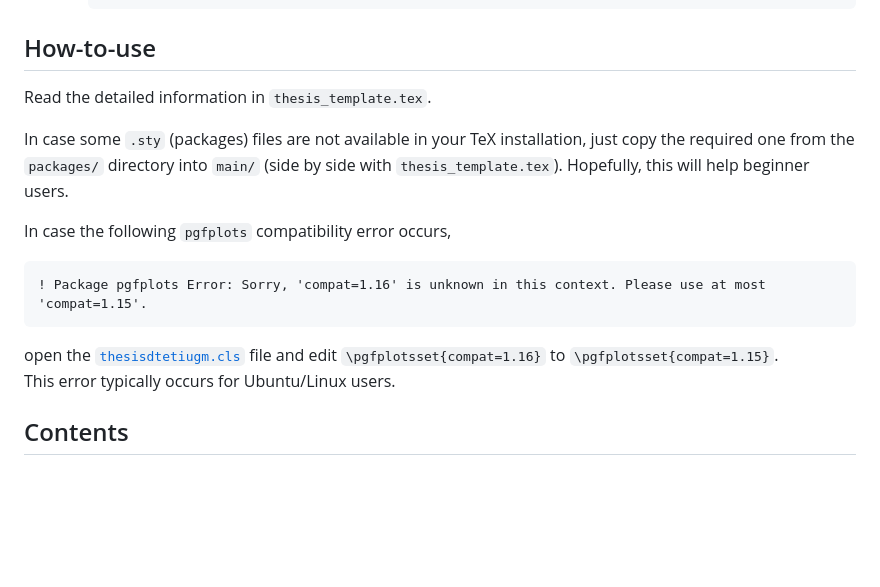
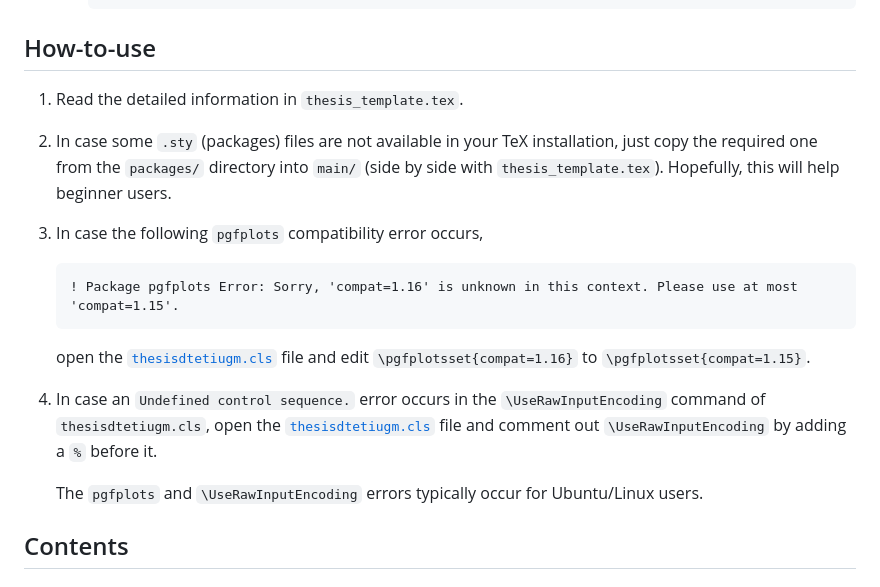
Before and after one commit to canggihpw/thesisdtetiugm, a Markdown page: README.md, the part around the change. Rendered like a GitHub page; blank space fills up the shorter version.

Commit message:
Update README for \UseRawInputEncoding error troubleshoot

````diff
--- a/README.md
+++ b/README.md
@@ -52,18 +52,21 @@ To compile PDF using a command-line, you can use the below steps:
 
 ## How-to-use
 
-Read the detailed information in `thesis_template.tex`.
+1. Read the detailed information in `thesis_template.tex`.
 
-In case some `.sty` (packages) files are not available in your TeX installation, just copy the required one from the `packages/` directory into `main/` (side by side with `thesis_template.tex`). Hopefully, this will help beginner users.
+1. In case some `.sty` (packages) files are not available in your TeX installation, just copy the required one from the `packages/` directory into `main/` (side by side with `thesis_template.tex`). Hopefully, this will help beginner users.
 
-In case the following `pgfplots` compatibility error occurs,
+1. In case the following `pgfplots` compatibility error occurs,
 
-```plaintext
-! Package pgfplots Error: Sorry, 'compat=1.16' is unknown in this context. Please use at most 'compat=1.15'.
-```
+    ```plaintext
+    ! Package pgfplots Error: Sorry, 'compat=1.16' is unknown in this context. Please use at most 'compat=1.15'.
+    ```
 
-open the [`thesisdtetiugm.cls`](main/thesisdtetiugm.cls) file and edit `\pgfplotsset{compat=1.16}` to `\pgfplotsset{compat=1.15}`.
-This error typically occurs for Ubuntu/Linux users.
+    open the [`thesisdtetiugm.cls`](main/thesisdtetiugm.cls) file and edit `\pgfplotsset{compat=1.16}` to `\pgfplotsset{compat=1.15}`.
+
+1. In case an `Undefined control sequence.` error occurs in the `\UseRawInputEncoding` command of `thesisdtetiugm.cls`, open the [`thesisdtetiugm.cls`](main/thesisdtetiugm.cls) file and comment out `\UseRawInputEncoding` by adding a `%` before it.
+
+    The `pgfplots` and `\UseRawInputEncoding` errors typically occur for Ubuntu/Linux users.
 
 ## Contents
 
````
